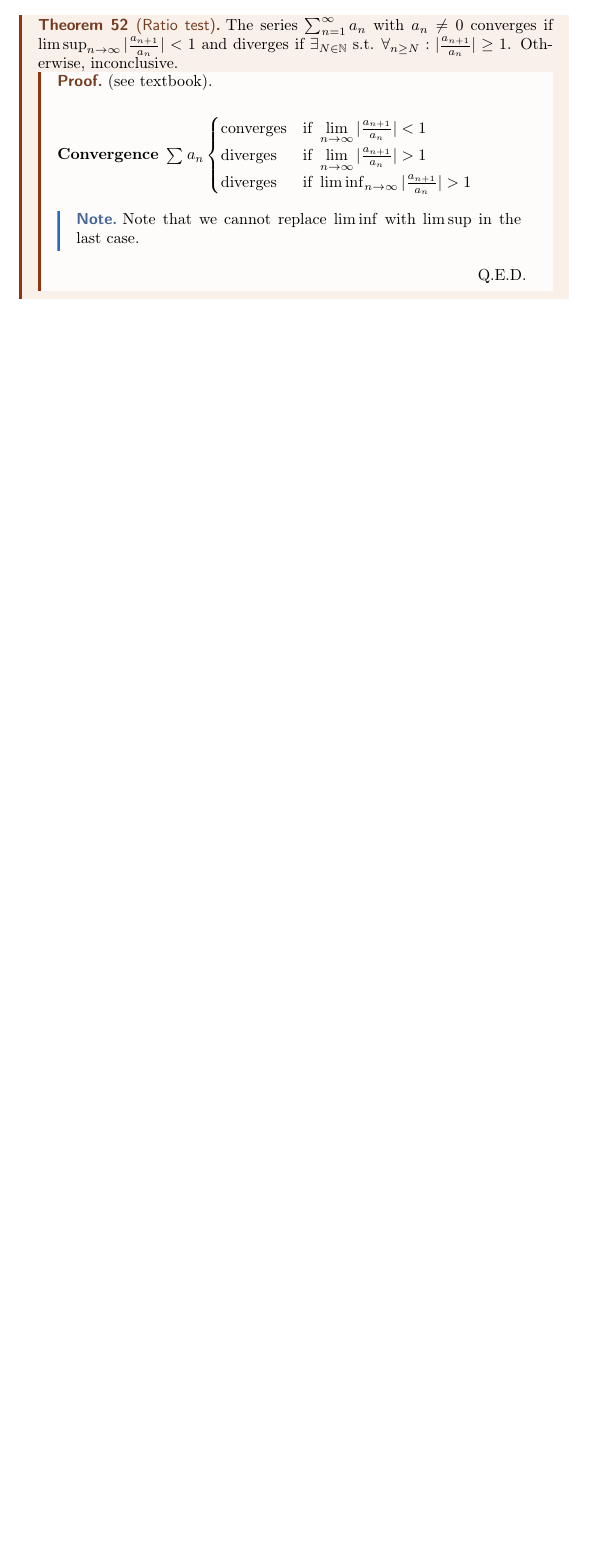
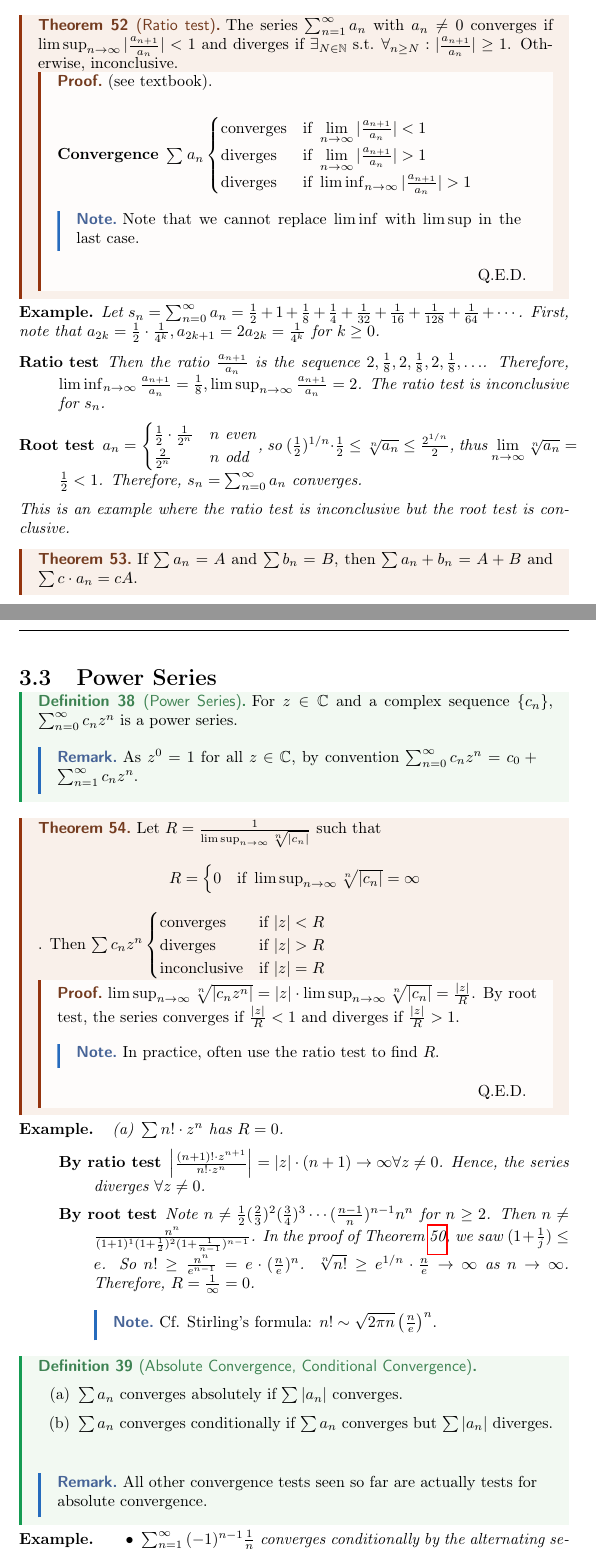
Before and after one commit to kennethjang34/ubc-math-320, a LaTeX document (math-320.tex, which reads ch3_sequence_and_series.tex): part of page 33 of 33 before the commit and two parts of pages 33 and 34 of 35 after it, the two joined at a grey line, cut so that both start at the same text, the shorter picture padded with empty space. Compiled offline with pdfLaTeX.

Commit message:
add: nov 1 lec

```diff
--- a/ch3_sequence_and_series.tex
+++ b/ch3_sequence_and_series.tex
@@ -474,7 +474,97 @@ However the converse does hold for monotonic sequences.
 		\begin{note}
 			Note that we cannot replace $\liminf$ with $\limsup$ in the last case.
 		\end{note}
+	\end{proof}
+\end{theorem}
 
+\begin{example}
+	\label{ex:3.35b}
+	Let $s_{n}=\sum_{n=0}^{\infty}{a_{n}}=\frac{1}{2}+1+\frac{1}{8}+\frac{1}{4}+\frac{1}{32}+\frac{1}{16}+\frac{1}{128}+\frac{1}{64}+ \cdots$.
+	First, note that $a_{2k}=\frac{1}{2}\cdot\frac{1}{4^{k}}, a_{2k+1}=2a_{2k}=\frac{1}{4^{k}} \text{ for } k \ge 0$.
+	\begin{description}
+		\item[Ratio test]
+		      Then the ratio $\frac{a_{n+1}}{a_n}$ is the sequence $2, \frac{1}{8}, 2, \frac{1}{8},2, \frac{1}{8}, \ldots $. Therefore, $\liminf_{n\to \infty}{\frac{a_{n+1}}{a_{n}}}=\frac{1}{8}, \limsup_{n\to \infty}{\frac{a_{n+1}}{a_{n}}}=2$.
+		      The ratio test is inconclusive for $s_{n}$.
+		\item[Root test]
+		      $a_{n}= \begin{cases}
+				      \frac{1}{2} \cdot \frac{1}{2^{n}} & n \text{ even} \\
+				      \frac{2}{2^{n}}                   & n \text{ odd}
+			      \end{cases}
+		      $, so $(\frac{1}{2})^{1/n}\cdot \frac{1}{2} \le  \sqrt[n]{a_{n}}\le \frac{2^{1/n}}{2}$, thus $\lim_{n\to \infty}{\sqrt[n]{a_{n}}}=\frac{1}{2}<1$. Therefore, $s_{n}=\sum_{n=0}^{\infty}{a_{n}}$ converges.
+	\end{description}
+	This is an example where the ratio test is inconclusive but the root test is conclusive.
+\end{example}
+
+\begin{theorem}
+	\label{thm:3.47}
+	If $\sum{a_{n}}=A$ and $\sum{b_{n}}=B$, then $\sum{a_{n} + b_{n}}=A+B$ and $\sum{c \cdot a_{n}}=c  A$.
+\end{theorem}
+
+\section{Power Series}
+\begin{definition}[Power Series]
+	\label{def:3.38}
+	For $z \in \C$ and a complex sequence $\{ {c}_{n}\}$, $\sum_{n=0}^{\infty}{c_{n}z^{n}}$ is a power series.
+	\begin{remark}
+		As $z^{0}=1$ for all $z \in \C$, by convention $\sum_{n=0}^{\infty}{c_{n}z^{n}}=c_0+\sum_{n=1}^{\infty}{c_{n}z^{n}}$.
+	\end{remark}
+\end{definition}
+
+\begin{theorem}
+	\label{thm:3.39}
+	Let $R=\frac{1}{\limsup_{n\to \infty}{\sqrt[n]{|c_{n}|}}}$ such that
+	\[
+		R= \begin{cases}
+			0 & \text{if } \limsup_{n\to \infty}{\sqrt[n]{|c_{n}|}}=\infty \\
+			% \infty                                             & \text{if } \limsup_{n\to \infty}{\sqrt[n]{|c_{n}|}}=0        \\
+		\end{cases}
+	\].
+	Then $\sum{c_{n}z^{n}} \begin{cases}
+			\text{converges}    & \text{if } |z|<R \\
+			\text{diverges}     & \text{if } |z|>R \\
+			\text{inconclusive} & \text{if } |z|=R
+		\end{cases}$
+	\begin{proof}
+		$\limsup_{n\to \infty}{\sqrt[n]{|c_{n}z^{n}|}}=|z| \cdot \limsup_{n\to \infty}{\sqrt[n]{|c_{n}|}}=\frac{|z|}{R}$.
+		By root test, the series converges if $\frac{|z|}{R}<1$ and diverges if $\frac{|z|}{R}>1$.
+		\begin{note}
+			In practice, often use the ratio test to find $R$.
+		\end{note}
 	\end{proof}
+\end{theorem}
 
-\end{theorem}
+\begin{example}
+	\begin{enumerate}
+		\item $\sum{n! \cdot z^{n}}$ has $R=0$.
+		      \begin{description}
+			      \item [By ratio test]
+			            $\left| \frac{(n+1)! \cdot z^{n+1}}{n! \cdot z^{n}} \right|=|z|\cdot(n+1) \to \infty \forall z\neq 0$. Hence, the series diverges $\forall z \neq 0$.
+			      \item[By root test]
+			            Note $n\neq \frac{1}{2}(\frac{2}{3})^{2}(\frac{3}{4})^{3} \cdots (\frac{n-1}{n})^{n-1} n^{n}$ for $n\ge 2$.
+			            Then $n\neq  \frac{n^{n}}{(1+1)^{1}(1+\frac{1}{2})^{2}(1+\frac{1}{n-1})^{n-1}}$. In the proof of Theorem~\ref{thm:3.31}, we saw $(1+\frac{1}{j})\le e$. So $n! \ge \frac{n^{n}}{e^{n-1}}=e \cdot (\frac{n}{e})^{n}$.
+			            $\sqrt[n]{n!}\ge e^{1/n} \cdot \frac{n}{e} \to \infty$ as $n\to \infty$. Therefore, $R=\frac{1}{\infty}=0$.
+			            \begin{note}
+				            Cf. Stirling's formula: $n! \sim \sqrt{2\pi n} \left( \frac{n}{e} \right)^{n}$.
+			            \end{note}
+		      \end{description}
+	\end{enumerate}
+\end{example}
+\begin{definition}[Absolute Convergence, Conditional Convergence]
+	\hfill
+	\begin{enumerate}
+		\item
+		      $\sum{a_{n}}$ converges absolutely if $\sum{|a_{n}|}$ converges.
+		\item $\sum{a_{n}}$ converges conditionally if $\sum{a_{n}}$ converges but $\sum{|a_{n}|}$ diverges.
+	\end{enumerate}
+	\hfill
+	\begin{remark}
+		All other convergence tests seen so far are actually tests for absolute convergence.
+	\end{remark}
+\end{definition}
+
+\begin{example}
+	\begin{itemize}
+		\item
+		      $\sum_{n=1}^{\infty}{(-1)^{n-1}\frac{1}{n}}$ converges conditionally by the alternating series test of assignment 7's practice problem 1. See also Theorem 3.43. (MUST TAKE A LOOK!)
+	\end{itemize}
+	\item Given $a_1\ge a_2\ge a_3\ge \cdots \ge 0$ and $a_{n}\to 0$, then $\sum{(-1)^{n}a_{n}}$ converges.
+\end{example}
```
Also changed, not shown: math-320.pdf.
